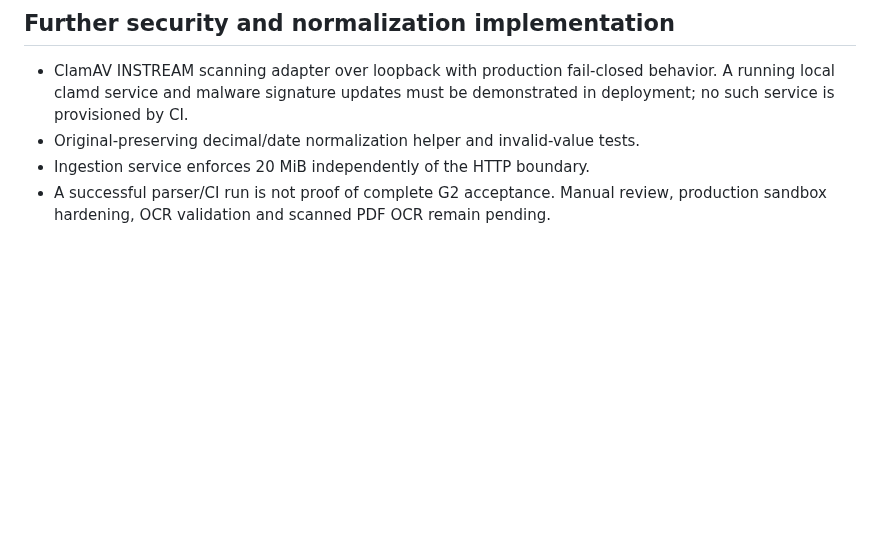
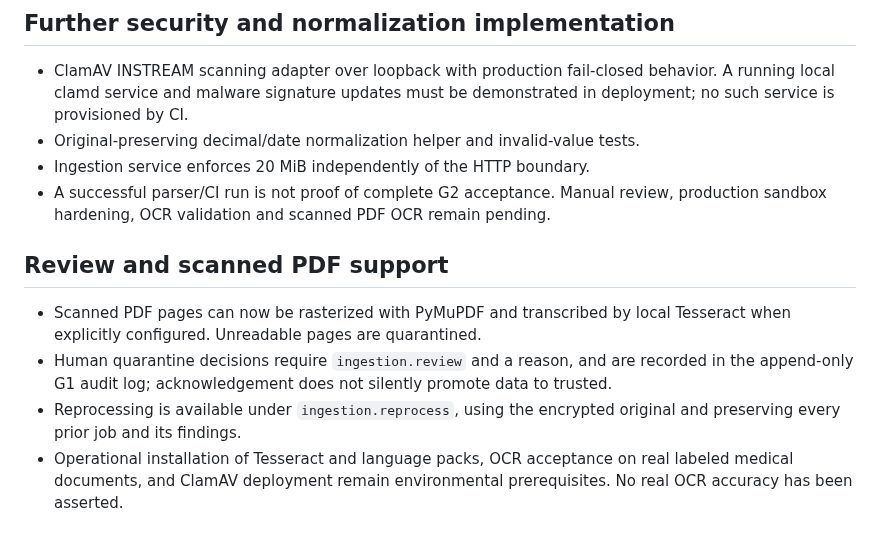
Before and after one commit to overurdream-collab/test2, a Markdown page: docs/G2_IMPLEMENTATION.md, the part around the change. Rendered like a GitHub page; blank space fills up the shorter version.

Commit message:
docs(g2): scanned PDF OCR, reviewed quarantine and immutable reprocessing history

```diff
--- a/docs/G2_IMPLEMENTATION.md
+++ b/docs/G2_IMPLEMENTATION.md
@@ -50,3 +50,9 @@ G2 remains OPEN until all mandatory T01–T03, full coverage and OCR accuracy te
 - Original-preserving decimal/date normalization helper and invalid-value tests.
 - Ingestion service enforces 20 MiB independently of the HTTP boundary.
 - A successful parser/CI run is not proof of complete G2 acceptance. Manual review, production sandbox hardening, OCR validation and scanned PDF OCR remain pending.
+
+## Review and scanned PDF support
+- Scanned PDF pages can now be rasterized with PyMuPDF and transcribed by local Tesseract when explicitly configured. Unreadable pages are quarantined.
+- Human quarantine decisions require `ingestion.review` and a reason, and are recorded in the append-only G1 audit log; acknowledgement does not silently promote data to trusted.
+- Reprocessing is available under `ingestion.reprocess`, using the encrypted original and preserving every prior job and its findings.
+- Operational installation of Tesseract and language packs, OCR acceptance on real labeled medical documents, and ClamAV deployment remain environmental prerequisites. No real OCR accuracy has been asserted.
```
